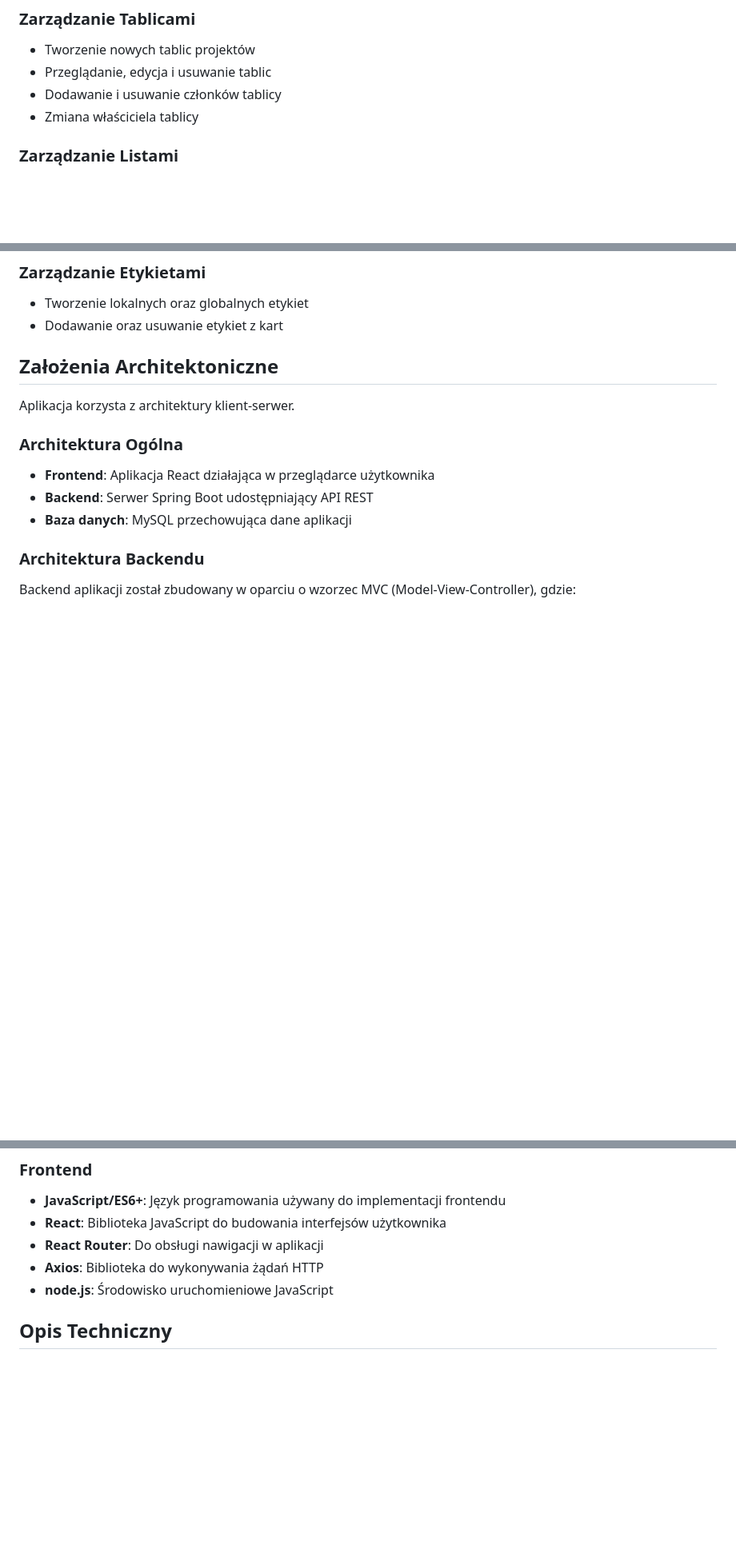
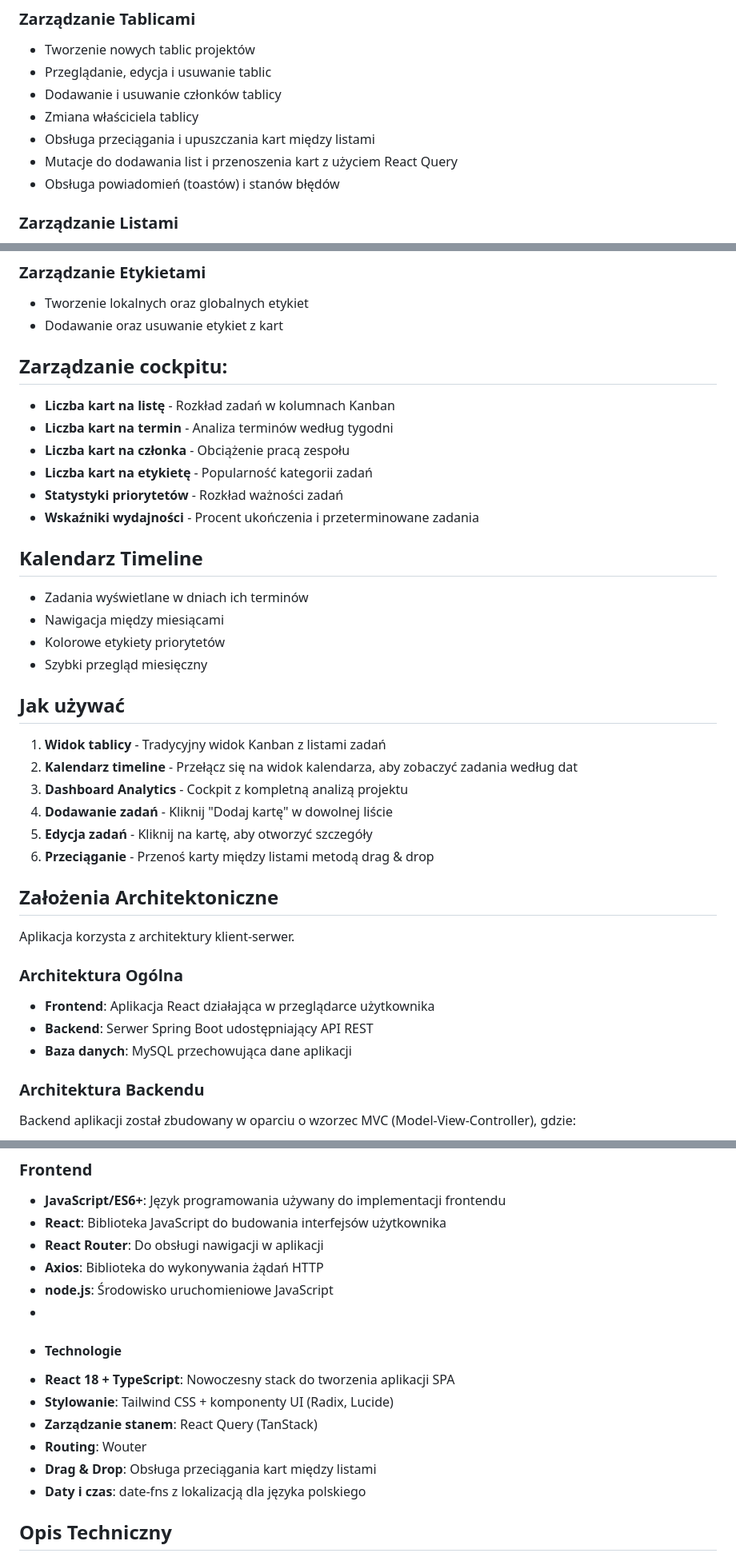
Before and after one commit to Sackenn/PAI-Projekt, a Markdown page: README.md, 3 parts joined by grey strips. Shown at 80% size. Rendered like a GitHub page; blank space fills up the shorter version.

```diff
--- a/README.md
+++ b/README.md
@@ -21,6 +21,9 @@ Task Manager to aplikacja webowa służąca do zarządzania zadaniami i projekta
 - Przeglądanie, edycja i usuwanie tablic
 - Dodawanie i usuwanie członków tablicy
 - Zmiana właściciela tablicy
+- Obsługa przeciągania i upuszczania kart między listami
+- Mutacje do dodawania list i przenoszenia kart z użyciem React Query
+- Obsługa powiadomień (toastów) i stanów błędów
 
 ### Zarządzanie Listami
 - Tworzenie nowych list w ramach tablicy
@@ -41,6 +44,29 @@ Task Manager to aplikacja webowa służąca do zarządzania zadaniami i projekta
 ### Zarządzanie Etykietami
 - Tworzenie lokalnych oraz globalnych etykiet
 - Dodawanie oraz usuwanie etykiet z kart
+
+## Zarządzanie cockpitu:
+- **Liczba kart na listę** - Rozkład zadań w kolumnach Kanban
+- **Liczba kart na termin** - Analiza terminów według tygodni
+- **Liczba kart na członka** - Obciążenie pracą zespołu
+- **Liczba kart na etykietę** - Popularność kategorii zadań
+- **Statystyki priorytetów** - Rozkład ważności zadań
+- **Wskaźniki wydajności** - Procent ukończenia i przeterminowane zadania
+
+## Kalendarz Timeline
+- Zadania wyświetlane w dniach ich terminów
+- Nawigacja między miesiącami
+- Kolorowe etykiety priorytetów
+- Szybki przegląd miesięczny
+
+## Jak używać
+
+1. **Widok tablicy** - Tradycyjny widok Kanban z listami zadań
+2. **Kalendarz timeline** - Przełącz się na widok kalendarza, aby zobaczyć zadania według dat
+3. **Dashboard Analytics** - Cockpit z kompletną analizą projektu
+4. **Dodawanie zadań** - Kliknij "Dodaj kartę" w dowolnej liście
+5. **Edycja zadań** - Kliknij na kartę, aby otworzyć szczegóły
+6. **Przeciąganie** - Przenoś karty między listami metodą drag & drop
 
 ## Założenia Architektoniczne
 
@@ -80,6 +106,14 @@ Komunikacja między frontendem a backendem odbywa się poprzez API REST, z wykor
 - **React Router**: Do obsługi nawigacji w aplikacji
 - **Axios**: Biblioteka do wykonywania żądań HTTP
 - **node.js**: Środowisko uruchomieniowe JavaScript
+-
+- #### Technologie
+- **React 18 + TypeScript**: Nowoczesny stack do tworzenia aplikacji SPA
+- **Stylowanie**: Tailwind CSS + komponenty UI (Radix, Lucide)
+- **Zarządzanie stanem**: React Query (TanStack)
+- **Routing**: Wouter
+- **Drag & Drop**: Obsługa przeciągania kart między listami
+- **Daty i czas**: date-fns z lokalizacją dla języka polskiego
 
 ## Opis Techniczny
 
```
